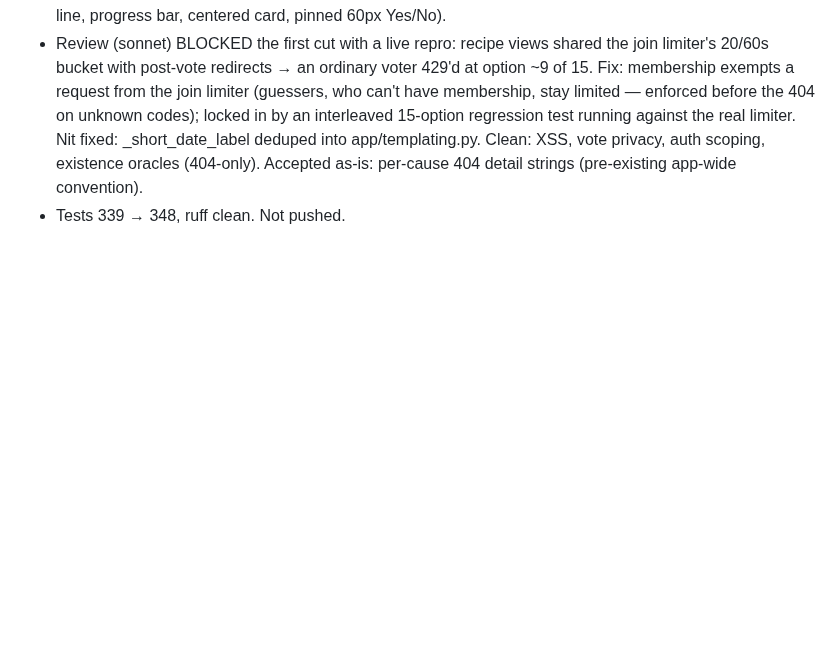
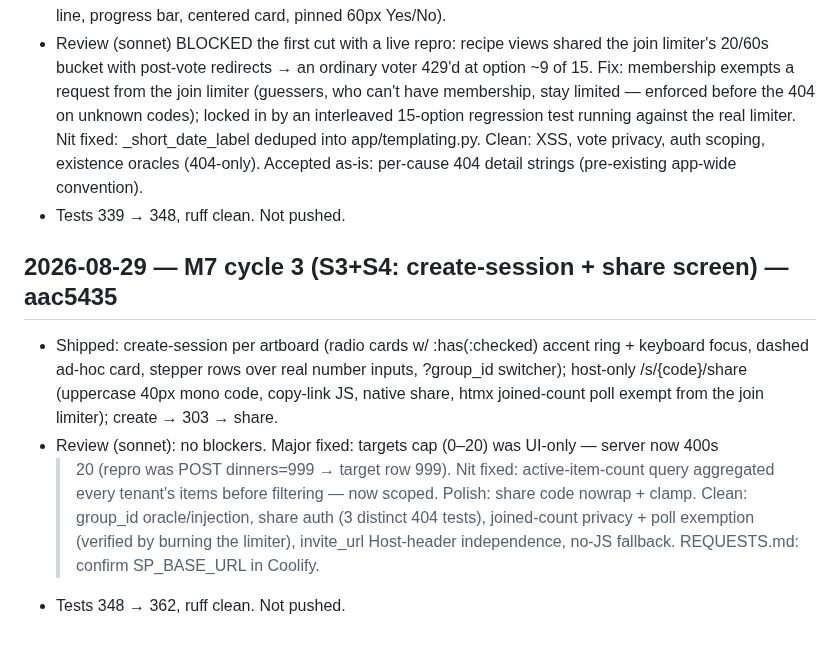
Before and after one commit to vectorlanelabs/samepage, a Markdown page: docs/DEVLOG.md, the part around the change. Rendered like a GitHub page; blank space fills up the shorter version.

Commit message:
docs: M7 cycle 3 devlog + roadmap tick + SP_BASE_URL request
Co-Authored-By: Claude Fable 5 <noreply@anthropic.com>

```diff
--- a/docs/DEVLOG.md
+++ b/docs/DEVLOG.md
@@ -915,3 +915,17 @@ the `claude` CLI is not authed in this environment — noted for future cycles).
   existence oracles (404-only). Accepted as-is: per-cause 404 detail strings (pre-existing
   app-wide convention).
 - Tests 339 → 348, ruff clean. Not pushed.
+
+## 2026-08-29 — M7 cycle 3 (S3+S4: create-session + share screen) — aac5435
+
+- Shipped: create-session per artboard (radio cards w/ :has(:checked) accent ring + keyboard
+  focus, dashed ad-hoc card, stepper rows over real number inputs, ?group_id switcher);
+  host-only /s/{code}/share (uppercase 40px mono code, copy-link JS, native share, htmx
+  joined-count poll exempt from the join limiter); create → 303 → share.
+- Review (sonnet): no blockers. Major fixed: targets cap (0–20) was UI-only — server now 400s
+  >20 (repro was POST dinners=999 → target row 999). Nit fixed: active-item-count query
+  aggregated every tenant's items before filtering — now scoped. Polish: share code nowrap +
+  clamp. Clean: group_id oracle/injection, share auth (3 distinct 404 tests), joined-count
+  privacy + poll exemption (verified by burning the limiter), invite_url Host-header
+  independence, no-JS fallback. REQUESTS.md: confirm SP_BASE_URL in Coolify.
+- Tests 348 → 362, ruff clean. Not pushed.
```
Also changed, not shown: REQUESTS.md (+5 -0 lines), ROADMAP.md (+2 -2 lines).
